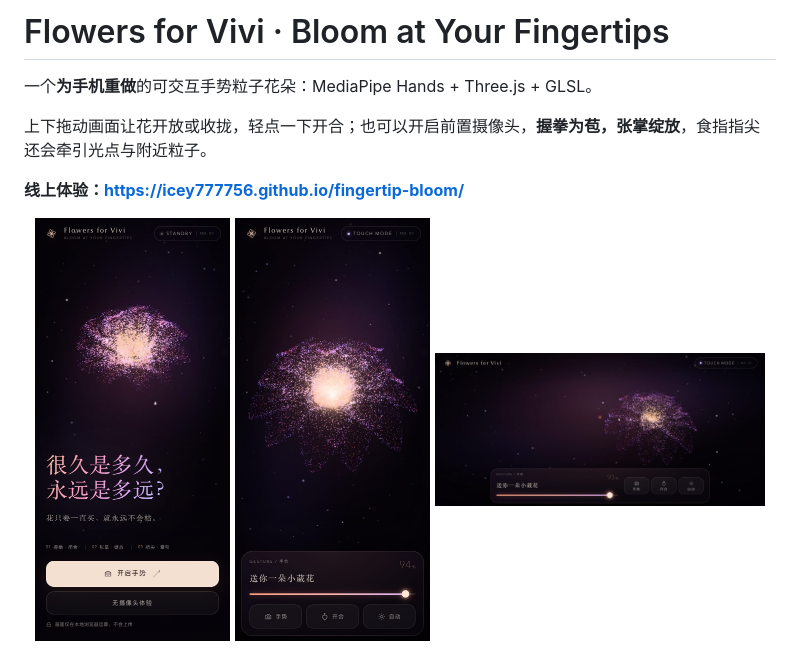
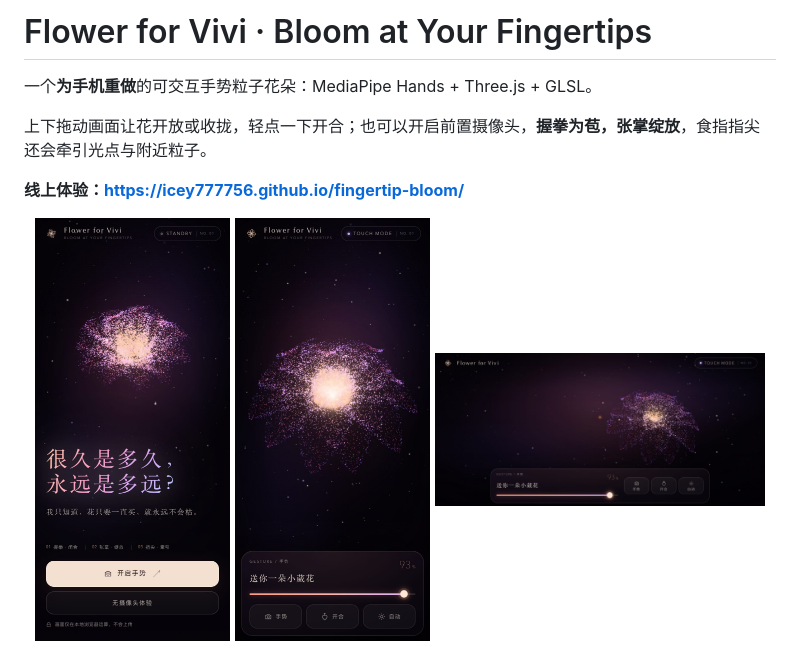
Before and after one commit to icey777756/flowerforvivi, a Markdown page: README.md, the part around the change. Rendered like a GitHub page; pictures changed too: docs/preview-bloom.jpg, docs/preview-landscape.jpg, docs/preview-mobile.jpg.

```diff
--- a/README.md
+++ b/README.md
@@ -1,4 +1,4 @@
-# Flowers for Vivi · Bloom at Your Fingertips
+# Flower for Vivi · Bloom at Your Fingertips
 
 一个**为手机重做**的可交互手势粒子花朵：MediaPipe Hands + Three.js + GLSL。
 
```
Also changed, not shown: 修改指南.md (+1 -1 lines), docs/preview-desktop.jpg, 6 other files.
